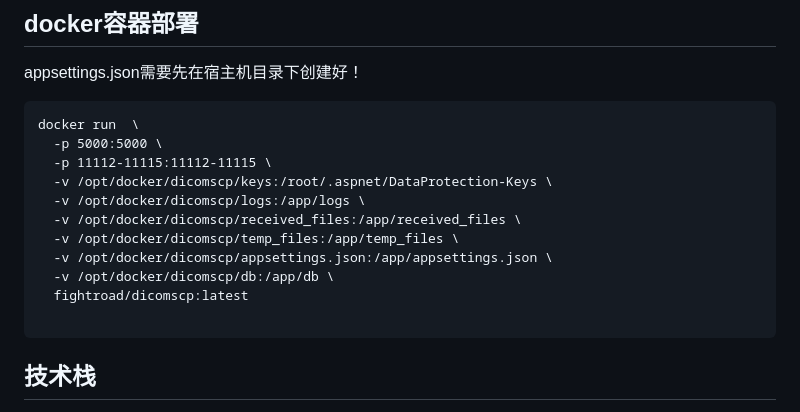
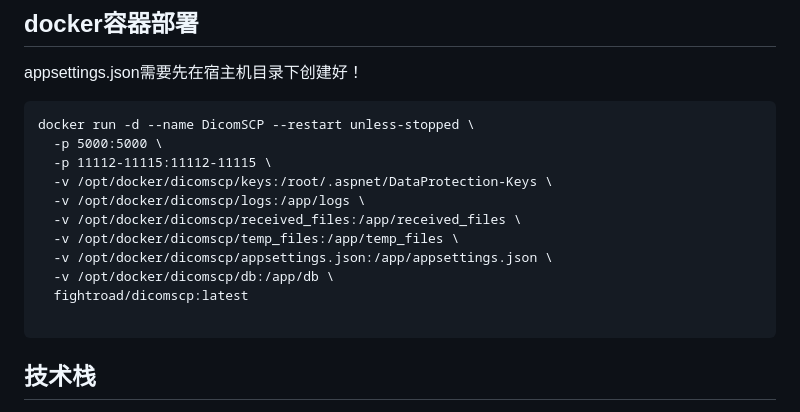
Before and after one commit to masroore/DicomSCP, a Markdown page: README.md, the part around the change. Rendered like a GitHub page.

Commit message:
优化docker部署脚本

````diff
--- a/README.md
+++ b/README.md
@@ -221,7 +221,7 @@
 appsettings.json需要先在宿主机目录下创建好！
 
 ```
-docker run  \
+docker run -d --name DicomSCP --restart unless-stopped \
   -p 5000:5000 \
   -p 11112-11115:11112-11115 \
   -v /opt/docker/dicomscp/keys:/root/.aspnet/DataProtection-Keys \
@@ -233,8 +233,6 @@ docker run  \
   fightroad/dicomscp:latest
 
 ```
-
-
 
 ## 技术栈
 
````
